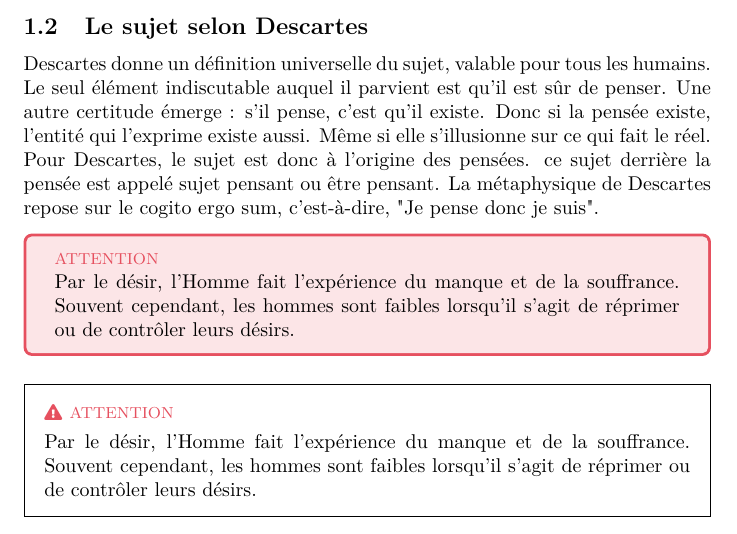
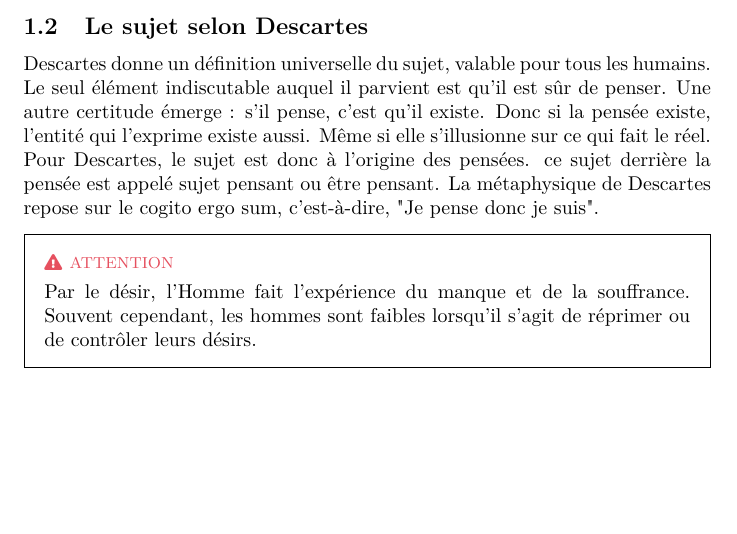
Before and after one commit to Projet-Clovis/clovis-converter, a LaTeX document (src/test.tex): part of page 2 of 2, cut so that both start at the same text, the shorter picture padded with empty space. Compiled offline with pdfLaTeX.

Commit message:
latex: remove tcolorbox

```diff
--- a/src/test.tex
+++ b/src/test.tex
@@ -6,7 +6,6 @@
 \usepackage{lmodern}%
 \usepackage{textcomp}%
 \usepackage{lastpage}%
-\usepackage{tcolorbox}%
 \usepackage{xcolor}%
 
 \usepackage[framemethod=tikz]{mdframed}
@@ -64,11 +63,6 @@ Définitions à connaître : éducation, alter ego, schizophrénie.
 \label{subsec:LesujetselonDescartes}%
 Descartes donne un définition universelle du sujet, valable pour tous les humains. Le seul élément indiscutable auquel il parvient est qu'il est sûr de penser. Une autre certitude émerge : s'il pense, c'est qu'il existe. Donc si la pensée existe, l'entité qui l'exprime existe aussi. Même si elle s'illusionne sur ce qui fait le réel. Pour Descartes, le sujet est donc à l'origine des pensées. ce sujet derrière la pensée est appelé sujet pensant ou être pensant. La métaphysique de Descartes repose sur le cogito ergo sum, c'est{-}à{-}dire, "Je pense donc je suis".
 
-\begin{tcolorbox}[colframe=danger, colback=danger-bg]
-{ \footnotesize \textcolor{danger}{ATTENTION}}
-\\ Par le désir, l'Homme fait l'expérience du manque et de la souffrance. Souvent cependant, les hommes sont faibles lorsqu'il s'agit de réprimer ou de contrôler leurs désirs.
-\end{tcolorbox}
-
 \begin{solution}
 { \footnotesize \textcolor{danger}{\faIcon{exclamation-triangle} ATTENTION}}
 \vspace{3px}
```
